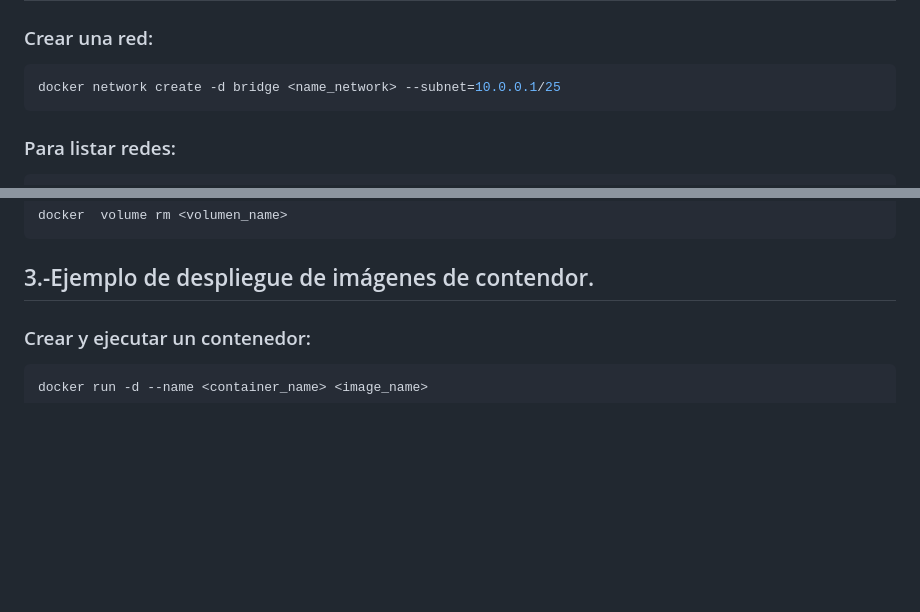
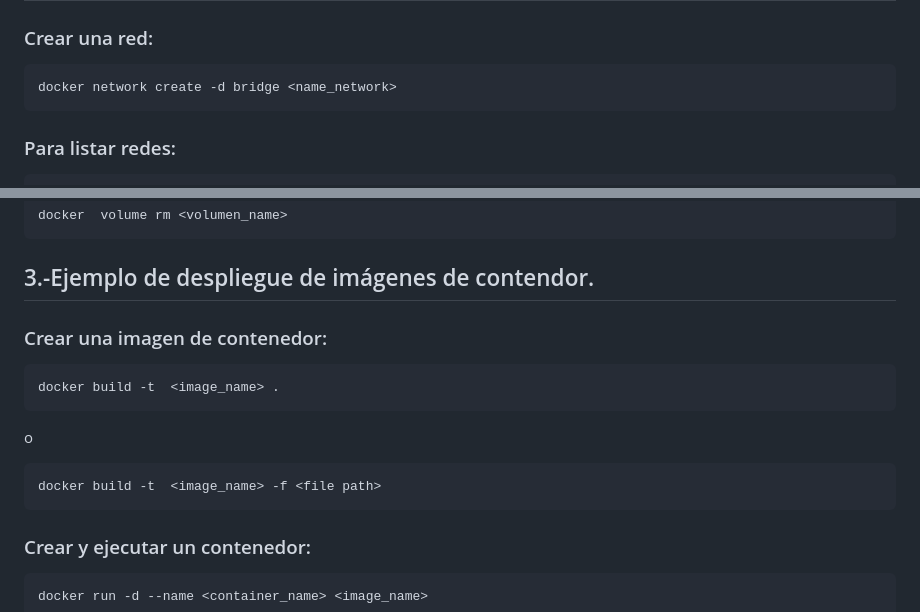
Before and after one commit to alejandroZequeira/curso, a Markdown page: README.md, 2 parts joined by grey strips. GitHub-like rendering; blank space fills up the shorter version.

````diff
--- a/README.md
+++ b/README.md
@@ -6,7 +6,7 @@ Este documento proporciona ejemplos básicos para manejar redes, volúmenes y de
 
 ### Crear una red:
 ```bash
-docker network create -d bridge <name_network> --subnet=10.0.0.1/25
+docker network create -d bridge <name_network>
 ```
 ### Para listar redes:
 ```bash
@@ -45,7 +45,14 @@ docker  volume rm <volumen_name>
 ```
 
 ## 3.-Ejemplo de despliegue de imágenes de contendor.
-
+### Crear una imagen de contenedor:
+```bash
+docker build -t  <image_name> .
+```
+o
+```bash
+docker build -t  <image_name> -f <file path>
+```
 ### Crear y ejecutar un contenedor:
 ```bash
 docker run -d --name <container_name> <image_name>
````
